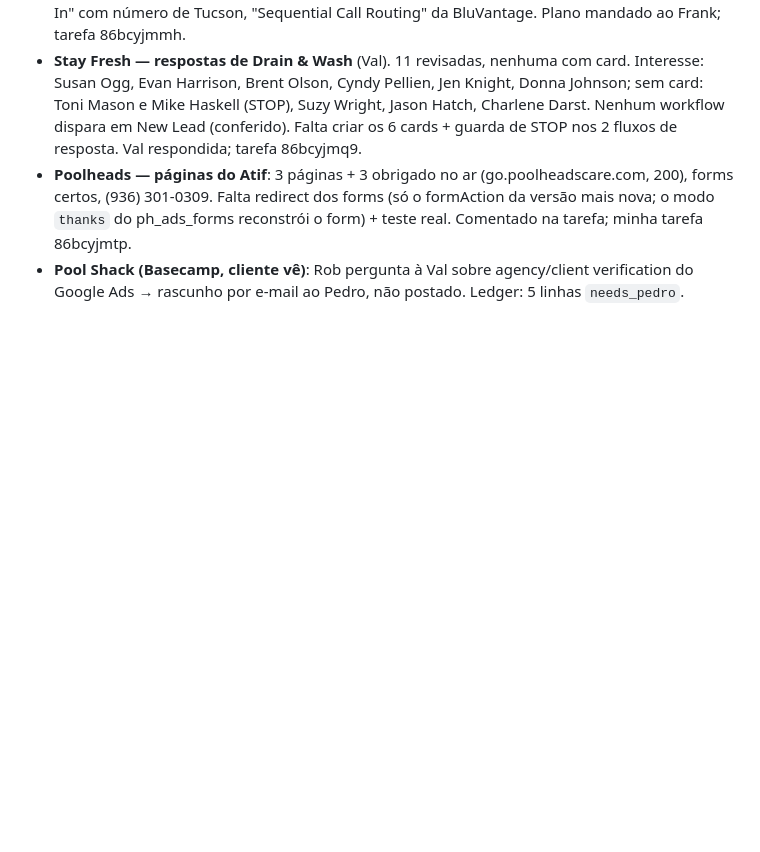
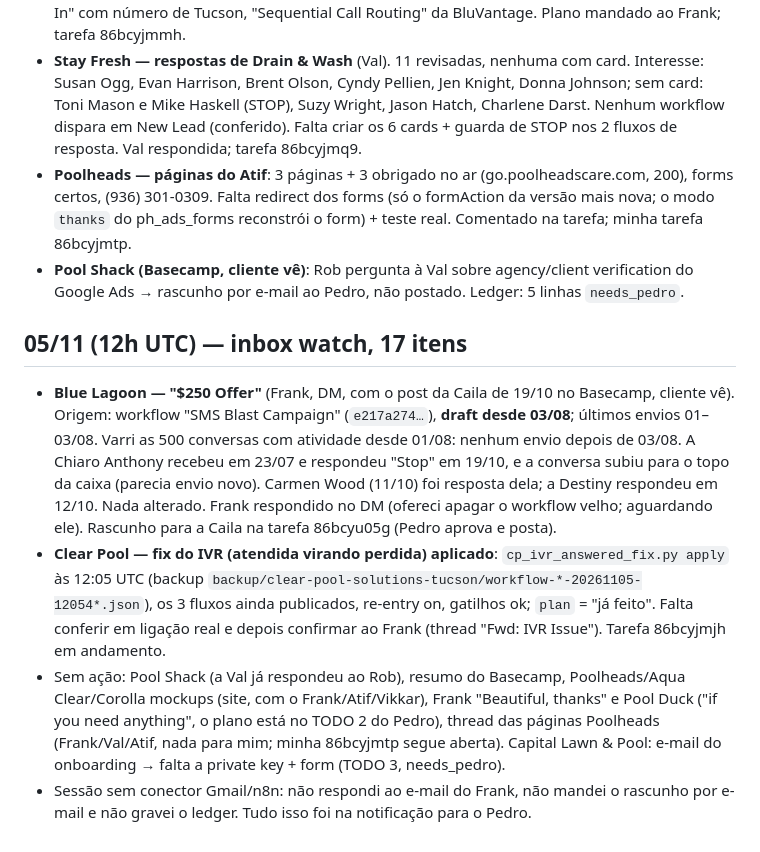
Before and after one commit to pedrivobg/cli-ghl-pool-profits, a Markdown page: docs/execucao-2026-10-27-clearpool-dash.md, the part around the change. GitHub-like rendering; blank space fills up the shorter version.

Commit message:
Inbox watch 05/11: Blue Lagoon $250 SMS (off since 08/03, no action), Clear Pool IVR fix applied live
Co-Authored-By: Claude Opus 5.5 <noreply@anthropic.com>
Claude-Session: https://claude.ai/code/session_01CFrgTUxanKyAFZdjGPK7Va

```diff
--- a/docs/execucao-2026-10-27-clearpool-dash.md
+++ b/docs/execucao-2026-10-27-clearpool-dash.md
@@ -387,3 +387,22 @@
   form) + teste real. Comentado na tarefa; minha tarefa 86bcyjmtp.
 - **Pool Shack (Basecamp, cliente vê)**: Rob pergunta à Val sobre agency/client verification do Google Ads → rascunho por
   e-mail ao Pedro, não postado. Ledger: 5 linhas `needs_pedro`.
+
+## 05/11 (12h UTC) — inbox watch, 17 itens
+
+- **Blue Lagoon — "$250 Offer"** (Frank, DM, com o post da Caila de 19/10 no Basecamp, cliente vê). Origem: workflow
+  "SMS Blast Campaign" (`e217a274…`), **draft desde 03/08**; últimos envios 01–03/08. Varri as 500 conversas com
+  atividade desde 01/08: nenhum envio depois de 03/08. A Chiaro Anthony recebeu em 23/07 e respondeu "Stop" em 19/10,
+  e a conversa subiu para o topo da caixa (parecia envio novo). Carmen Wood (11/10) foi resposta dela; a Destiny
+  respondeu em 12/10. Nada alterado. Frank respondido no DM (ofereci apagar o workflow velho; aguardando ele).
+  Rascunho para a Caila na tarefa 86bcyu05g (Pedro aprova e posta).
+- **Clear Pool — fix do IVR (atendida virando perdida) aplicado**: `cp_ivr_answered_fix.py apply` às 12:05 UTC
+  (backup `backup/clear-pool-solutions-tucson/workflow-*-20261105-12054*.json`), os 3 fluxos ainda publicados, re-entry
+  on, gatilhos ok; `plan` = "já feito". Falta conferir em ligação real e depois confirmar ao Frank (thread "Fwd: IVR
+  Issue"). Tarefa 86bcyjmjh em andamento.
+- Sem ação: Pool Shack (a Val já respondeu ao Rob), resumo do Basecamp, Poolheads/Aqua Clear/Corolla mockups (site, com
+  o Frank/Atif/Vikkar), Frank "Beautiful, thanks" e Pool Duck ("if you need anything", o plano está no TODO 2 do Pedro),
+  thread das páginas Poolheads (Frank/Val/Atif, nada para mim; minha 86bcyjmtp segue aberta). Capital Lawn & Pool:
+  e-mail do onboarding → falta a private key + form (TODO 3, needs_pedro).
+- Sessão sem conector Gmail/n8n: não respondi ao e-mail do Frank, não mandei o rascunho por e-mail e não gravei o
+  ledger. Tudo isso foi na notificação para o Pedro.
```
